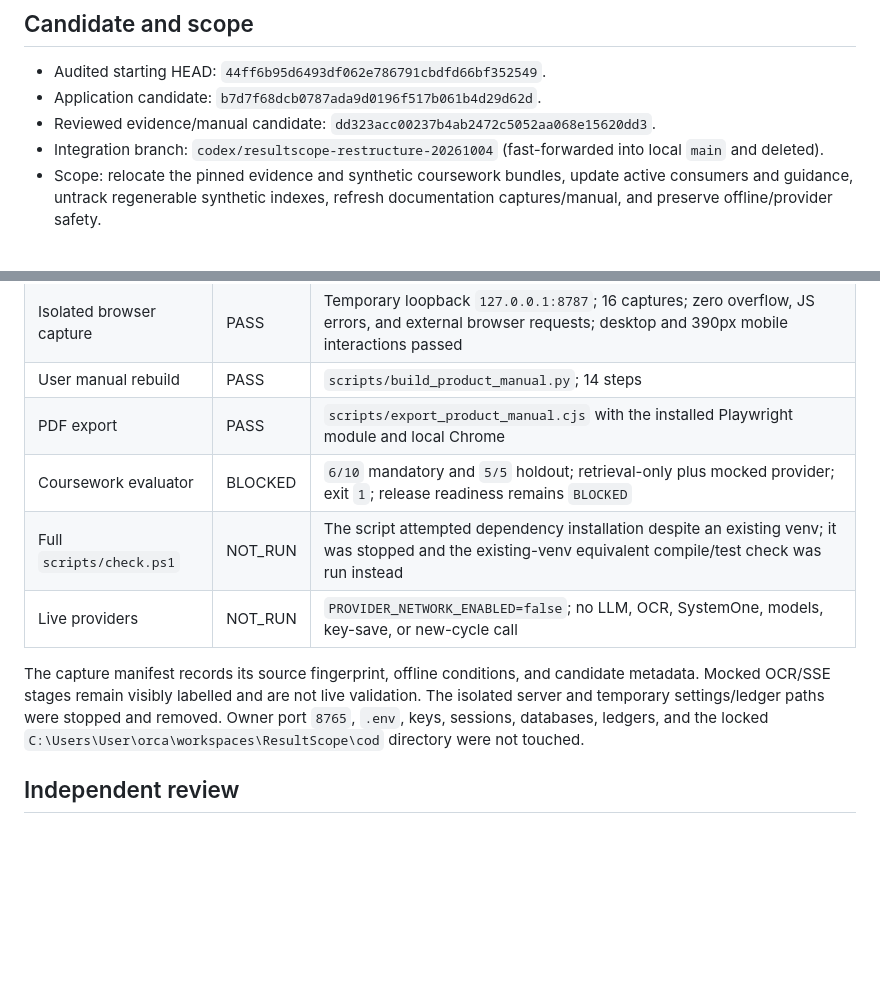
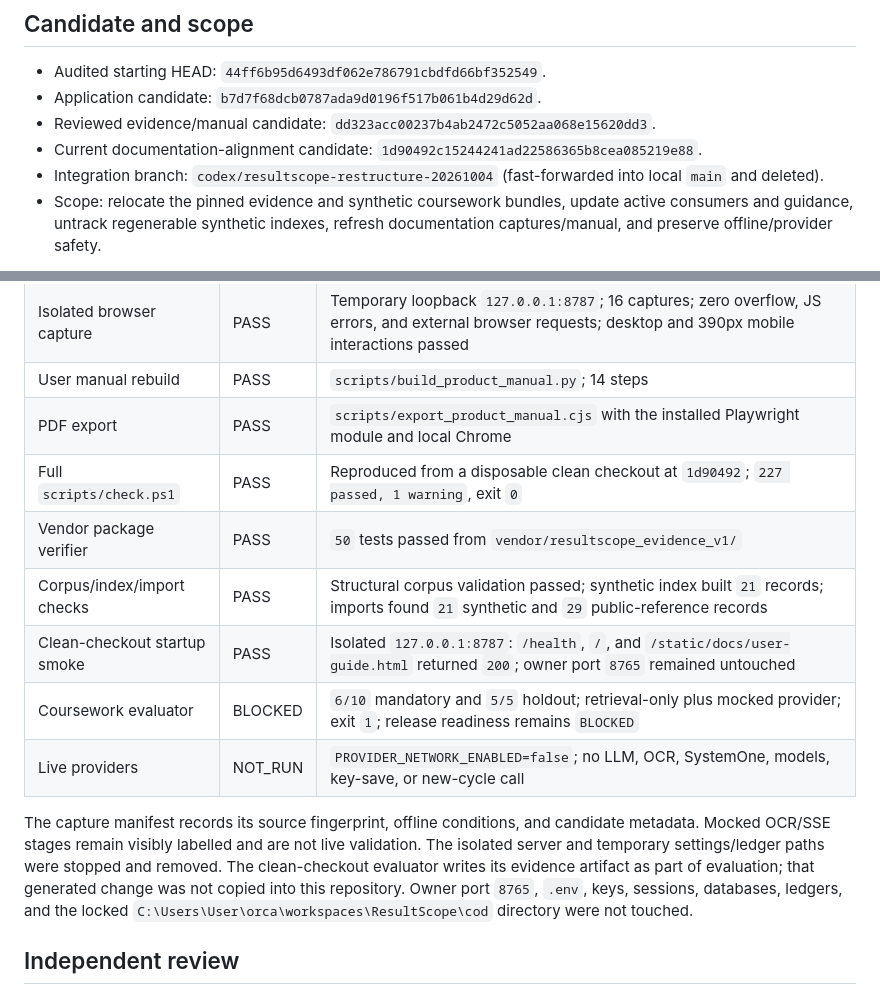
Before and after one commit to siriponsri/ResultScope, a Markdown page: docs/evidence/REPO_HYGIENE_CLOSEOUT.md, 2 parts joined by grey strips. GitHub-like rendering; blank space fills up the shorter version.

Commit message:
docs: record final hygiene verification

```diff
--- a/docs/evidence/REPO_HYGIENE_CLOSEOUT.md
+++ b/docs/evidence/REPO_HYGIENE_CLOSEOUT.md
@@ -7,6 +7,7 @@ Status: O1 reviewed; local integration, commit, and normal push are complete.
 - Audited starting HEAD: `44ff6b95d6493df062e786791cbdfd66bf352549`.
 - Application candidate: `b7d7f68dcb0787ada9d0196f517b061b4d29d62d`.
 - Reviewed evidence/manual candidate: `dd323acc00237b4ab2472c5052aa068e15620dd3`.
+- Current documentation-alignment candidate: `1d90492c15244241ad22586365b8cea085219e88`.
 - Integration branch: `codex/resultscope-restructure-20261004` (fast-forwarded into local `main` and deleted).
 - Scope: relocate the pinned evidence and synthetic coursework bundles, update active consumers and guidance, untrack regenerable synthetic indexes, refresh documentation captures/manual, and preserve offline/provider safety.
 
@@ -39,16 +40,21 @@ roots still fail closed. No bundle checksum or source content was rewritten.
 | Isolated browser capture | PASS | Temporary loopback `127.0.0.1:8787`; 16 captures; zero overflow, JS errors, and external browser requests; desktop and 390px mobile interactions passed |
 | User manual rebuild | PASS | `scripts/build_product_manual.py`; 14 steps |
 | PDF export | PASS | `scripts/export_product_manual.cjs` with the installed Playwright module and local Chrome |
+| Full `scripts/check.ps1` | PASS | Reproduced from a disposable clean checkout at `1d90492`; `227 passed, 1 warning`, exit `0` |
+| Vendor package verifier | PASS | `50` tests passed from `vendor/resultscope_evidence_v1/` |
+| Corpus/index/import checks | PASS | Structural corpus validation passed; synthetic index built `21` records; imports found `21` synthetic and `29` public-reference records |
+| Clean-checkout startup smoke | PASS | Isolated `127.0.0.1:8787`: `/health`, `/`, and `/static/docs/user-guide.html` returned `200`; owner port `8765` remained untouched |
 | Coursework evaluator | BLOCKED | `6/10` mandatory and `5/5` holdout; retrieval-only plus mocked provider; exit `1`; release readiness remains `BLOCKED` |
-| Full `scripts/check.ps1` | NOT_RUN | The script attempted dependency installation despite an existing venv; it was stopped and the existing-venv equivalent compile/test check was run instead |
 | Live providers | NOT_RUN | `PROVIDER_NETWORK_ENABLED=false`; no LLM, OCR, SystemOne, models, key-save, or new-cycle call |
 
 The capture manifest records its source fingerprint, offline conditions, and
 candidate metadata. Mocked OCR/SSE stages remain visibly labelled and are not
 live validation. The isolated server and temporary settings/ledger paths were
-stopped and removed. Owner port `8765`, `.env`, keys, sessions, databases,
-ledgers, and the locked `C:\Users\User\orca\workspaces\ResultScope\cod`
-directory were not touched.
+stopped and removed. The clean-checkout evaluator writes its evidence artifact
+as part of evaluation; that generated change was not copied into this
+repository. Owner port `8765`, `.env`, keys, sessions, databases, ledgers, and
+the locked `C:\Users\User\orca\workspaces\ResultScope\cod` directory were not
+touched.
 
 ## Independent review
 
```
